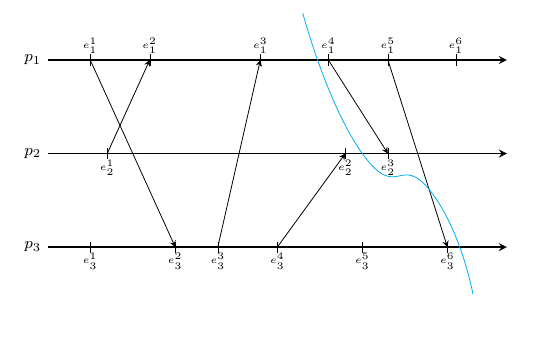
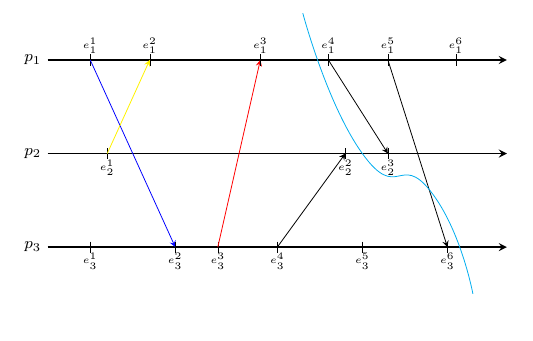
Before and after one commit to montreso/ds-lectures, a LaTeX document (figs/03/mfig.tex, which reads templates/spacetime.sty): part of the page, cut so that both start at the same text, the shorter picture padded with empty space. Compiled offline with pdfLaTeX.

Commit message:
added support for color on the arrows. caveat: the label and mark supports color, but overlaps the timelines, and so does not look so nice. recommend to avoid coloring the drawmark for now.

```diff
--- a/figs/03/mfig.tex
+++ b/figs/03/mfig.tex
@@ -48,16 +48,16 @@
 \process{/p1}{$p_1$}
 
 \drawmark[label pos=above]{/p1}{$e_1^1$}{0.5}
-\msgx{/p1}{/p3}{}{0.5}
+\msgx[color=blue]{/p1}{/p3}{}{0.5}
 \drawmark[label pos=below]{/p2}{$e_2^1$}{0.7}
-\msgx{/p2}{/p1}{}{0.7}
+\msgx[color=yellow]{/p2}{/p1}{}{0.7}
 
 \drawmark{/p3}{$e_3^1$}{0.5}
 \drawmark{/p3}{$e_3^2$}{1.5}
 \drawmark[label pos=above]{/p1}{$e_1^2$}{1.2}
 
 \drawmark[label pos=below]{/p3}{$e_3^3$}{2.0}
-\msgx[width=0.5]{/p3}{/p1}{}{2.0}
+\msgx[color=red,width=0.5]{/p3}{/p1}{}{2.0}
 \drawmark[label pos=above]{/p1}{$e_1^3$}{2.5}
 
 \drawmark[label pos=below]{/p3}{$e_3^4$}{2.7}
--- a/templates/spacetime.sty
+++ b/templates/spacetime.sty
@@ -203,6 +203,8 @@
 
 %%%%%%%%%%%%%%%%%%%%%%%%%%%%%%%%%%%%%%%%%%%%%%%%%%%%%%%%%%%%%%%%
 
+% Defines the color for the mark
+\pgfkeys{/std/mark/color/.code=\def\markcolor{#1}}
 % Defines the placement of the drawmark label
 \pgfkeys{
 	/std/mark/label pos/.is choice,
@@ -211,6 +213,7 @@
 		below/.code = \def\anchorz{north}
 }
 \pgfkeys{/std/mark/default/.style={
+	/std/mark/color=black,
 	/std/mark/label pos=above
 }}
 \pgfkeys{/std/mark/default}
@@ -227,8 +230,8 @@
 \newcommand{\drawmark}[4][]{{ % group {...} changes to /std/mark to only this macro
 	\pgfkeys{/std/mark/.cd,#1}
 	\def\proc{\pgfkeysvalueof{#2}}
-	\draw[mark line,\lcolor] (\the\x+#4,\proc)
-		node[anchor=\anchorz] {\color{\lcolor}\lfont{#3}} --
+	\draw[mark line,\markcolor] (\the\x+#4,\proc)
+		node[anchor=\anchorz] {\color{\markcolor}\lfont{#3}} --
 		(\the\x+#4+0.1,\proc);
 }}
 
@@ -509,6 +512,8 @@
 %                 FLEXIBLE MESSAGE FUNCTIONS                   %
 %%%%%%%%%%%%%%%%%%%%%%%%%%%%%%%%%%%%%%%%%%%%%%%%%%%%%%%%%%%%%%%%
 
+% Defines the color of the msg arrow
+\pgfkeys{/std/msg/color/.code=\def\mcol{#1}}
 % Defines the placement of the message label
 \pgfkeys{
 	/std/msg/label pos/.is choice,
@@ -536,6 +541,7 @@
 \pgfkeys{/std/msg/exec box sep/.code=\def\eboxsep{#1}}
 
 \pgfkeys{/std/msg/default/.style={
+	/std/msg/color=black,
 	/std/msg/label pos=upper,
 	/std/msg/label brackets=true,
 	/std/msg/width=0.3,
@@ -604,10 +610,10 @@
 
 	% \draw[msg lines] (src) -- (dst);
 	\IfSubStr{\loss}{true}{
-		\draw[msg loss lines,shorten >=\lossoffset]
+		\draw[\mcol,msg loss lines,shorten >=\lossoffset]
 			(src) .. controls \ctrl .. (dst);
 	}{
-		\draw[msg lines] (src) .. controls \ctrl .. (dst);
+		\draw[\mcol,msg lines] (src) .. controls \ctrl .. (dst);
 	}
 	% Draw the msg label at the appropriate position
 	\node[anchor=\anchor] at \point {\msglabel};
```
Also changed, not shown: templates/spacetime.sty (2 more changed lines).
